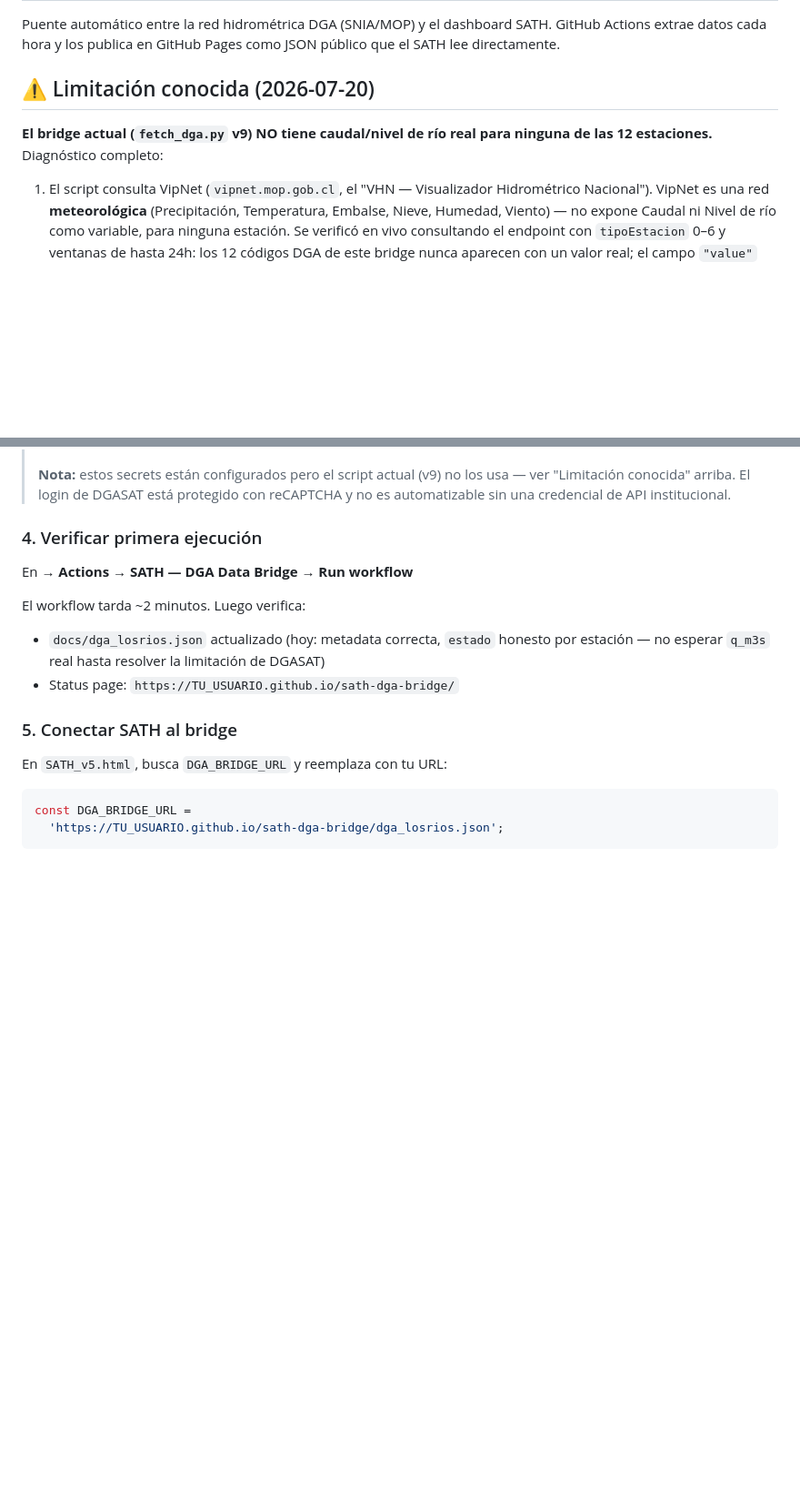
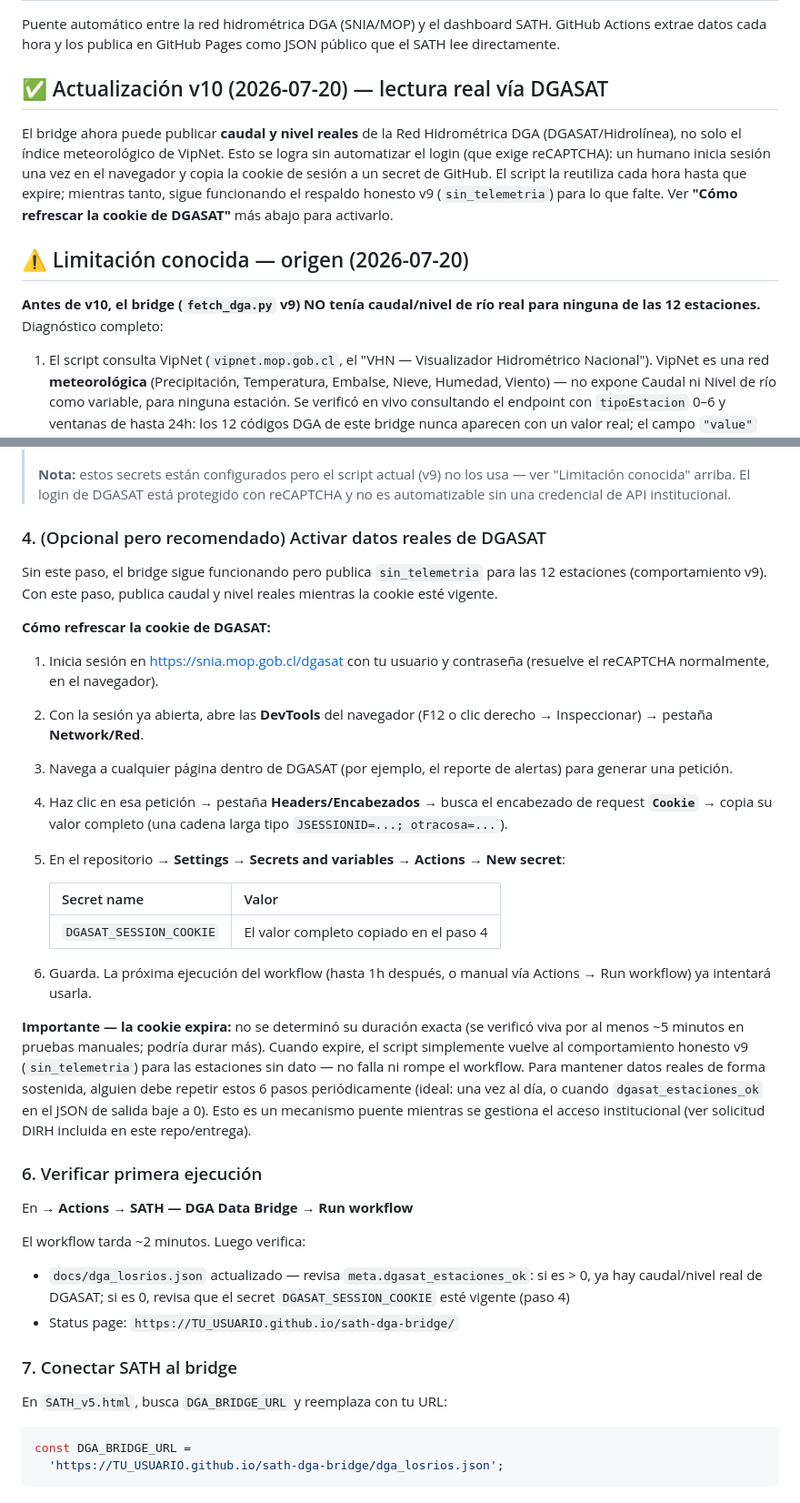
Before and after one commit to danielepprecht/sath-dga-bridge, a Markdown page: README.md, 2 parts joined by grey strips. Shown at 91% size. Drawn GitHub-style; blank space fills up the shorter version.

Commit message:
v10: README - instrucciones para refrescar cookie DGASAT_SESSION_COOKIE

```diff
--- a/README.md
+++ b/README.md
@@ -4,10 +4,21 @@ Puente automático entre la red hidrométrica DGA (SNIA/MOP) y el dashboard
 SATH. GitHub Actions extrae datos cada hora y los publica en GitHub Pages
 como JSON público que el SATH lee directamente.
 
-## ⚠️ Limitación conocida (2026-07-20)
+## ✅ Actualización v10 (2026-07-20) — lectura real vía DGASAT
 
-**El bridge actual (`fetch_dga.py` v9) NO tiene caudal/nivel de río real
-para ninguna de las 12 estaciones.** Diagnóstico completo:
+El bridge ahora puede publicar **caudal y nivel reales** de la Red
+Hidrométrica DGA (DGASAT/Hidrolínea), no solo el índice meteorológico de
+VipNet. Esto se logra sin automatizar el login (que exige reCAPTCHA):
+un humano inicia sesión una vez en el navegador y copia la cookie de
+sesión a un secret de GitHub. El script la reutiliza cada hora hasta
+que expire; mientras tanto, sigue funcionando el respaldo honesto v9
+(`sin_telemetria`) para lo que falte. Ver **"Cómo refrescar la cookie
+de DGASAT"** más abajo para activarlo.
+
+## ⚠️ Limitación conocida — origen (2026-07-20)
+
+**Antes de v10, el bridge (`fetch_dga.py` v9) NO tenía caudal/nivel de
+río real para ninguna de las 12 estaciones.** Diagnóstico completo:
 
 1. El script consulta VipNet (`vipnet.mop.gob.cl`, el "VHN — Visualizador
    Hidrométrico Nacional"). VipNet es una red **meteorológica**
@@ -112,17 +124,54 @@ En el repositorio → **Settings → Secrets and variables → Actions → New s
 > protegido con reCAPTCHA y no es automatizable sin una credencial de API
 > institucional.
 
-### 4. Verificar primera ejecución
+### 4. (Opcional pero recomendado) Activar datos reales de DGASAT
+
+Sin este paso, el bridge sigue funcionando pero publica
+`sin_telemetria` para las 12 estaciones (comportamiento v9). Con este
+paso, publica caudal y nivel reales mientras la cookie esté vigente.
+
+**Cómo refrescar la cookie de DGASAT:**
+
+1. Inicia sesión en <https://snia.mop.gob.cl/dgasat> con tu usuario y
+   contraseña (resuelve el reCAPTCHA normalmente, en el navegador).
+2. Con la sesión ya abierta, abre las **DevTools** del navegador
+   (F12 o clic derecho → Inspeccionar) → pestaña **Network/Red**.
+3. Navega a cualquier página dentro de DGASAT (por ejemplo, el reporte
+   de alertas) para generar una petición.
+4. Haz clic en esa petición → pestaña **Headers/Encabezados** → busca
+   el encabezado de request **`Cookie`** → copia su valor completo
+   (una cadena larga tipo `JSESSIONID=...; otracosa=...`).
+5. En el repositorio → **Settings → Secrets and variables → Actions →
+   New secret**:
+
+   | Secret name | Valor |
+   |---|---|
+   | `DGASAT_SESSION_COOKIE` | El valor completo copiado en el paso 4 |
+
+6. Guarda. La próxima ejecución del workflow (hasta 1h después, o
+   manual vía Actions → Run workflow) ya intentará usarla.
+
+**Importante — la cookie expira:** no se determinó su duración exacta
+(se verificó viva por al menos ~5 minutos en pruebas manuales; podría
+durar más). Cuando expire, el script simplemente vuelve al
+comportamiento honesto v9 (`sin_telemetria`) para las estaciones sin
+dato — no falla ni rompe el workflow. Para mantener datos reales de
+forma sostenida, alguien debe repetir estos 6 pasos periódicamente
+(ideal: una vez al día, o cuando `dgasat_estaciones_ok` en el JSON de
+salida baje a 0). Esto es un mecanismo puente mientras se gestiona el
+acceso institucional (ver solicitud DIRH incluida en este repo/entrega).
+
+### 6. Verificar primera ejecución
 
 En → **Actions → SATH — DGA Data Bridge → Run workflow**
 
 El workflow tarda ~2 minutos. Luego verifica:
-- `docs/dga_losrios.json` actualizado (hoy: metadata correcta, `estado`
-  honesto por estación — no esperar `q_m3s` real hasta resolver la
-  limitación de DGASAT)
+- `docs/dga_losrios.json` actualizado — revisa `meta.dgasat_estaciones_ok`:
+  si es > 0, ya hay caudal/nivel real de DGASAT; si es 0, revisa que el
+  secret `DGASAT_SESSION_COOKIE` esté vigente (paso 4)
 - Status page: `https://TU_USUARIO.github.io/sath-dga-bridge/`
 
-### 5. Conectar SATH al bridge
+### 7. Conectar SATH al bridge
 
 En `SATH_v5.html`, busca `DGA_BRIDGE_URL` y reemplaza con tu URL:
 
```
Also changed, not shown: other parts of README.md (+5 -4 lines).
